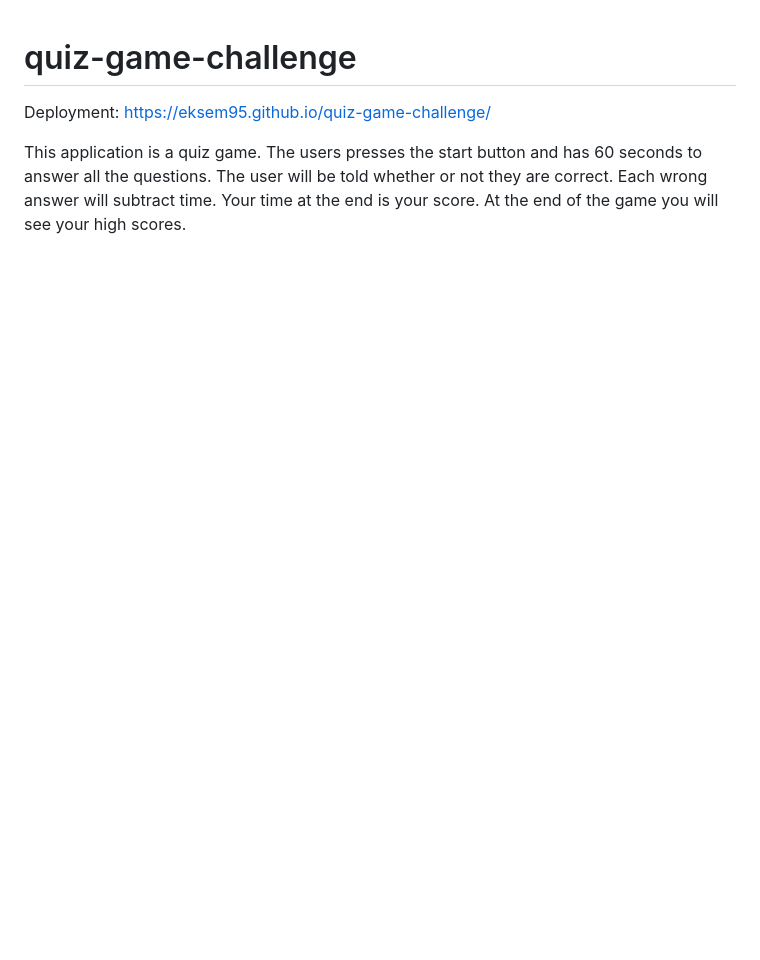
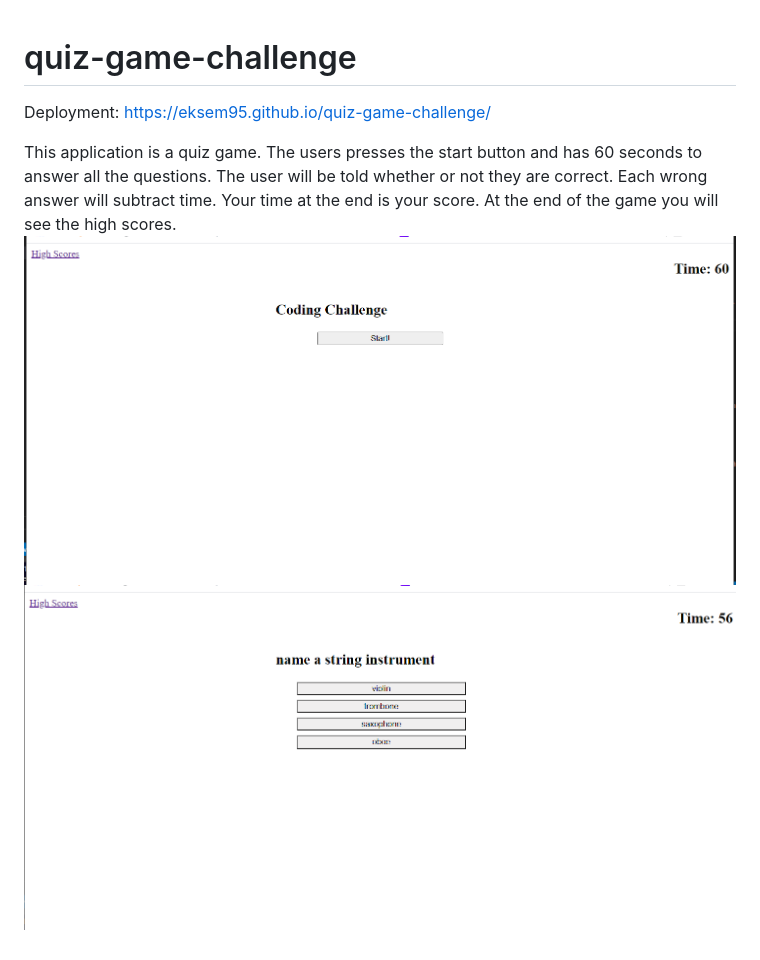
Before and after one commit to eksem95/quiz-game-challenge, a Markdown page: README.md, the part around the change. Drawn GitHub-style; pictures changed too: assets/screenshot.png (added), assets/screenshot1.png (added); blank space fills up the shorter version.

```diff
--- a/README.md
+++ b/README.md
@@ -2,4 +2,6 @@
 
 Deployment: https://eksem95.github.io/quiz-game-challenge/
 
-This application is a quiz game. The users presses the start button and has 60 seconds to answer all the questions. The user will be told whether or not they are correct. Each wrong answer will subtract time. Your time at the end is your score. At the end of the game you will see your high scores.
+This application is a quiz game. The users presses the start button and has 60 seconds to answer all the questions. The user will be told whether or not they are correct. Each wrong answer will subtract time. Your time at the end is your score. At the end of the game you will see the high scores.
+ ![Screenshot](./assets/screenshot.png)
+ ![screenshot2](./assets/screenshot1.png)
```
Also changed, not shown: 4 other files.
